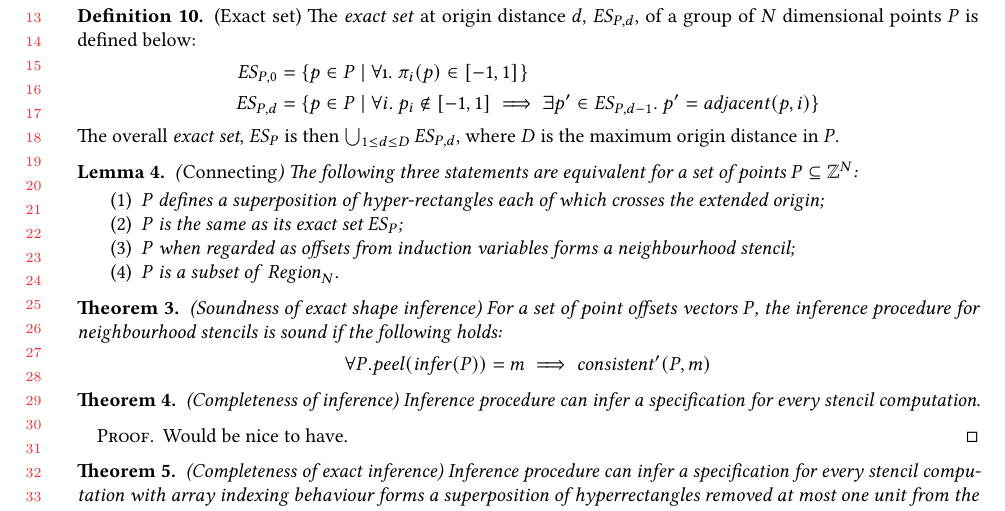
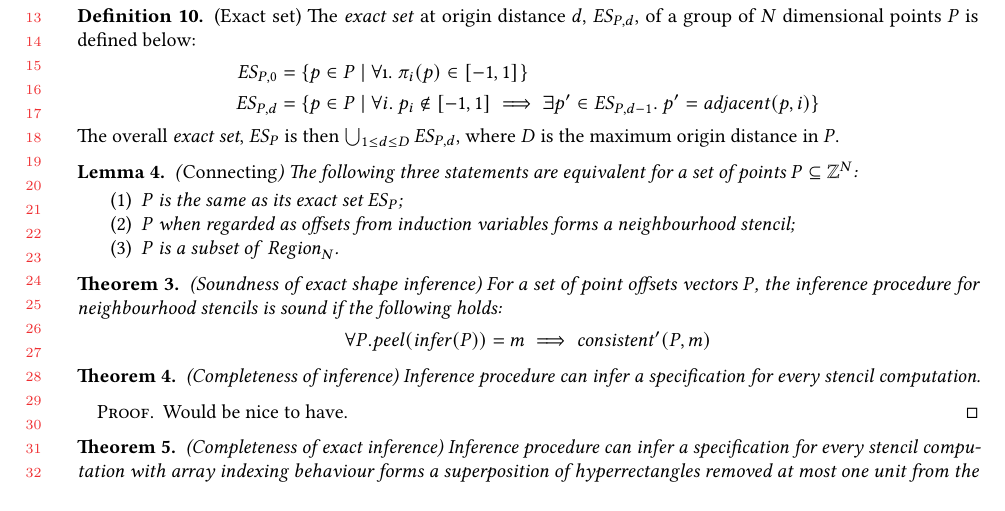
Before and after one commit to camfort/array-analyse, a LaTeX paper (oopsla17/lattice-model.tex): part of page 7 of 7, cut so that both start at the same text, the shorter picture padded with empty space. Compiled offline with pdfLaTeX.

```diff
--- a/oopsla17/lattice-model.tex
+++ b/oopsla17/lattice-model.tex
@@ -704,8 +704,6 @@
   \mathbb{Z}^N$:
 %
   \begin{enumerate}
-    \item $P$ defines a superposition of hyper-rectangles each of which crosses
-      the extended origin;
     \item $P$ is the same as its exact set $\mathit{ES}_P$;
     \item $P$ when regarded as offsets from induction variables forms a
       neighbourhood stencil;
```
